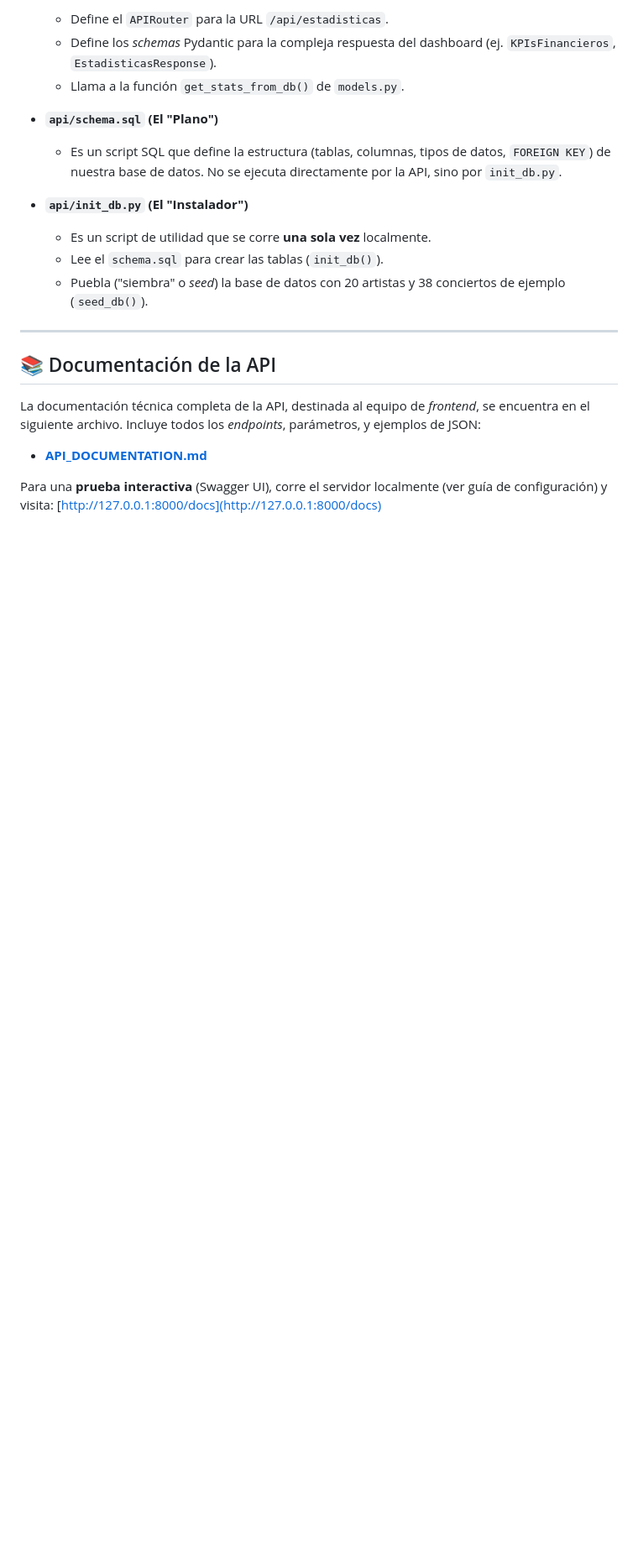
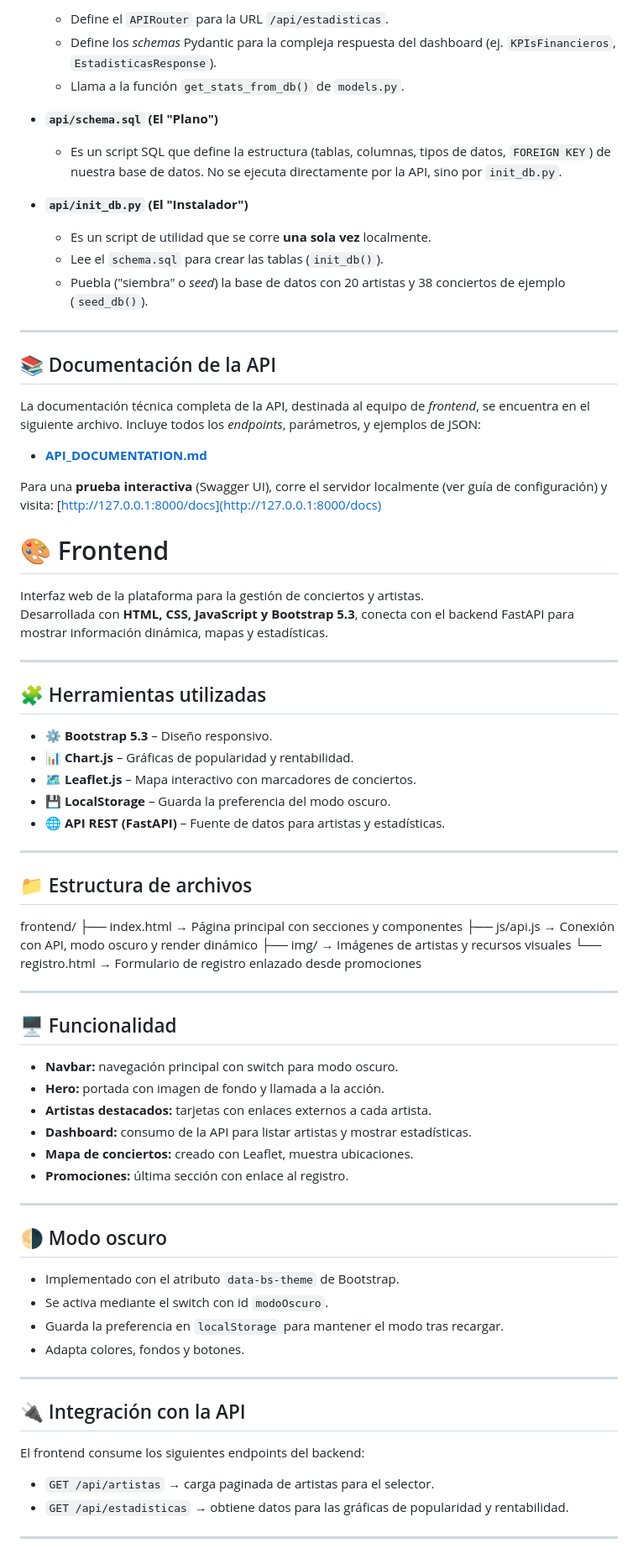
Before and after one commit to netohb/Proyecto_1_DesarrolloWeb, a Markdown page: README.md, the part around the change. Shown: that part at 84% size. Drawn GitHub-style; blank space fills up the shorter version.

Commit message:
Documentación del frontend

```diff
--- a/README.md
+++ b/README.md
@@ -74,3 +74,59 @@ La documentación técnica completa de la API, destinada al equipo de *frontend*
 
 Para una **prueba interactiva** (Swagger UI), corre el servidor localmente (ver guía de configuración) y visita:
 [http://127.0.0.1:8000/docs](http://127.0.0.1:8000/docs)
+
+# 🎨 Frontend
+
+Interfaz web de la plataforma para la gestión de conciertos y artistas.
+Desarrollada con **HTML, CSS, JavaScript y Bootstrap 5.3**, conecta con el backend FastAPI para mostrar información dinámica, mapas y estadísticas.
+
+---
+
+## 🧩 Herramientas utilizadas
+
+- ⚙️ **Bootstrap 5.3** – Diseño responsivo.
+- 📊 **Chart.js** – Gráficas de popularidad y rentabilidad.
+- 🗺️ **Leaflet.js** – Mapa interactivo con marcadores de conciertos.
+- 💾 **LocalStorage** – Guarda la preferencia del modo oscuro.
+- 🌐 **API REST (FastAPI)** – Fuente de datos para artistas y estadísticas.
+
+---
+
+## 📁 Estructura de archivos
+
+frontend/
+├── index.html → Página principal con secciones y componentes
+├── js/api.js → Conexión con API, modo oscuro y render dinámico
+├── img/ → Imágenes de artistas y recursos visuales
+└── registro.html → Formulario de registro enlazado desde promociones
+
+---
+
+## 🖥️ Funcionalidad
+
+- **Navbar:** navegación principal con switch para modo oscuro.
+- **Hero:** portada con imagen de fondo y llamada a la acción.
+- **Artistas destacados:** tarjetas con enlaces externos a cada artista.
+- **Dashboard:** consumo de la API para listar artistas y mostrar estadísticas.
+- **Mapa de conciertos:** creado con Leaflet, muestra ubicaciones.
+- **Promociones:** última sección con enlace al registro.
+
+---
+
+## 🌗 Modo oscuro
+
+- Implementado con el atributo `data-bs-theme` de Bootstrap.
+- Se activa mediante el switch con id `modoOscuro`.
+- Guarda la preferencia en `localStorage` para mantener el modo tras recargar.
+- Adapta colores, fondos y botones.
+
+---
+
+## 🔌 Integración con la API
+
+El frontend consume los siguientes endpoints del backend:
+
+- `GET /api/artistas` → carga paginada de artistas para el selector.
+- `GET /api/estadisticas` → obtiene datos para las gráficas de popularidad y rentabilidad.
+
+---
```
